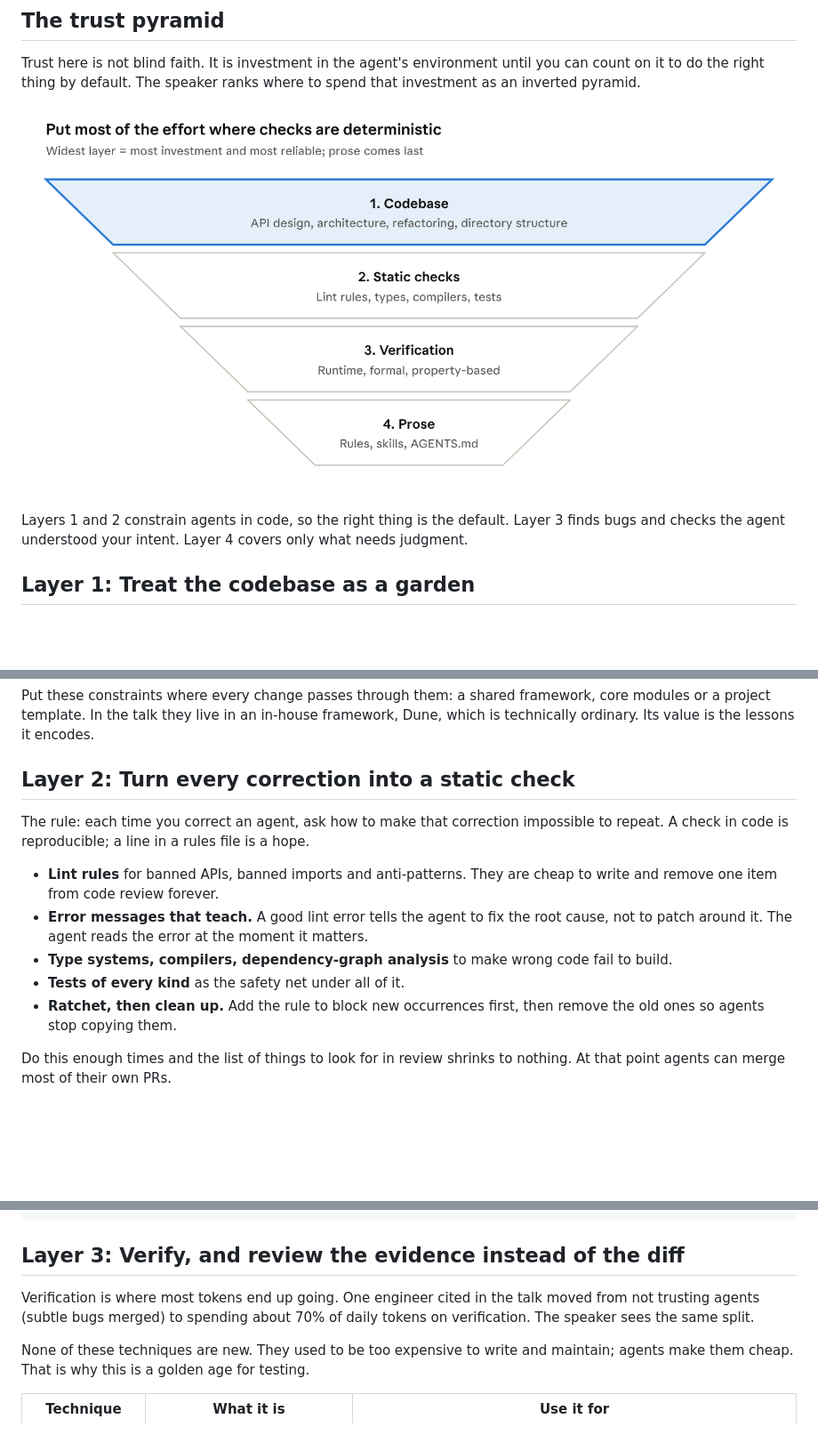
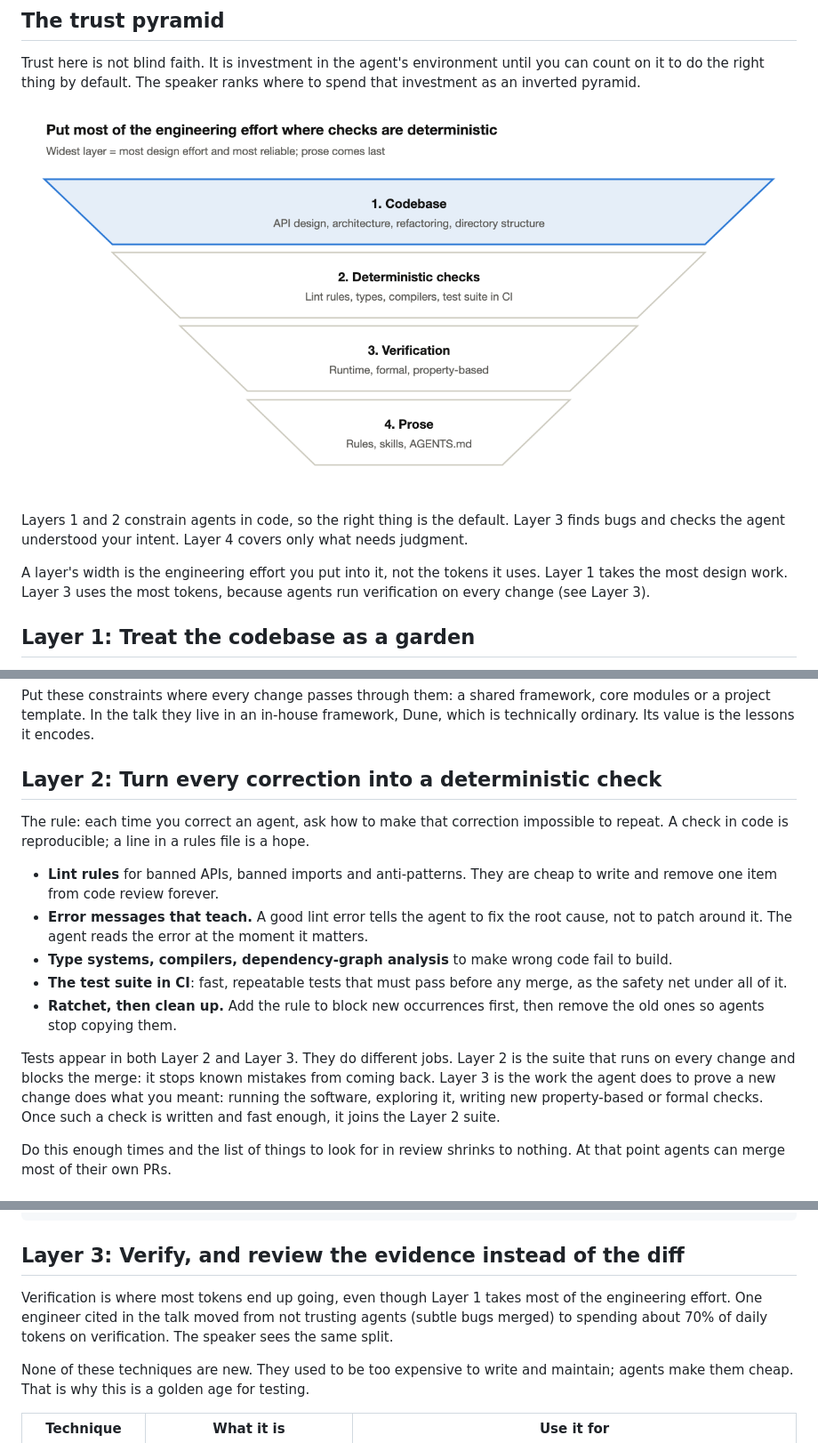
Before and after one commit to Arizona-dev/slop-to-gold, a Markdown page: README.md, 3 parts joined by grey strips. Shown at 89% size. Rendered like a GitHub page; pictures changed too: trust-pyramid.png; blank space fills up the shorter version.

Commit message:
Separate effort from token spend, rename Layer 2 to deterministic checks
- Explain that pyramid width is engineering effort, not tokens
- Rename Layer 2 and split the roles of tests between Layers 2 and 3
- Redraw the pyramid image to match

```diff
--- a/README.md
+++ b/README.md
@@ -22,5 +22,7 @@ Trust here is not blind faith. It is investment in the agent's environment until
 
 Layers 1 and 2 constrain agents in code, so the right thing is the default. Layer 3 finds bugs and checks the agent understood your intent. Layer 4 covers only what needs judgment.
+
+A layer's width is the engineering effort you put into it, not the tokens it uses. Layer 1 takes the most design work. Layer 3 uses the most tokens, because agents run verification on every change (see Layer 3).
 
 ## Layer 1: Treat the codebase as a garden
 
@@ -42,15 +44,17 @@ Code used to arrive a few PRs at a time (3 to review in 2024); now it is closer
 
 Put these constraints where every change passes through them: a shared framework, core modules or a project template. In the talk they live in an in-house framework, Dune, which is technically ordinary. Its value is the lessons it encodes.
 
-## Layer 2: Turn every correction into a static check
+## Layer 2: Turn every correction into a deterministic check
 
 The rule: each time you correct an agent, ask how to make that correction impossible to repeat. A check in code is reproducible; a line in a rules file is a hope.
 
 - **Lint rules** for banned APIs, banned imports and anti-patterns. They are cheap to write and remove one item from code review forever.
 - **Error messages that teach.** A good lint error tells the agent to fix the root cause, not to patch around it. The agent reads the error at the moment it matters.
 - **Type systems, compilers, dependency-graph analysis** to make wrong code fail to build.
-- **Tests of every kind** as the safety net under all of it.
+- **The test suite in CI**: fast, repeatable tests that must pass before any merge, as the safety net under all of it.
 - **Ratchet, then clean up.** Add the rule to block new occurrences first, then remove the old ones so agents stop copying them.
+
+Tests appear in both Layer 2 and Layer 3. They do different jobs. Layer 2 is the suite that runs on every change and blocks the merge: it stops known mistakes from coming back. Layer 3 is the work the agent does to prove a new change does what you meant: running the software, exploring it, writing new property-based or formal checks. Once such a check is written and fast enough, it joins the Layer 2 suite.
 
 Do this enough times and the list of things to look for in review shrinks to nothing. At that point agents can merge most of their own PRs.
 
@@ -81,7 +85,7 @@ Do not disable this rule or add a comment to justify an exception.
 
 ## Layer 3: Verify, and review the evidence instead of the diff
 
-Verification is where most tokens end up going. One engineer cited in the talk moved from not trusting agents (subtle bugs merged) to spending about 70% of daily tokens on verification. The speaker sees the same split.
+Verification is where most tokens end up going, even though Layer 1 takes most of the engineering effort. One engineer cited in the talk moved from not trusting agents (subtle bugs merged) to spending about 70% of daily tokens on verification. The speaker sees the same split.
 
 None of these techniques are new. They used to be too expensive to write and maintain; agents make them cheap. That is why this is a golden age for testing.
 
```
Also changed, not shown: other parts of README.md (+1 -1 lines).
